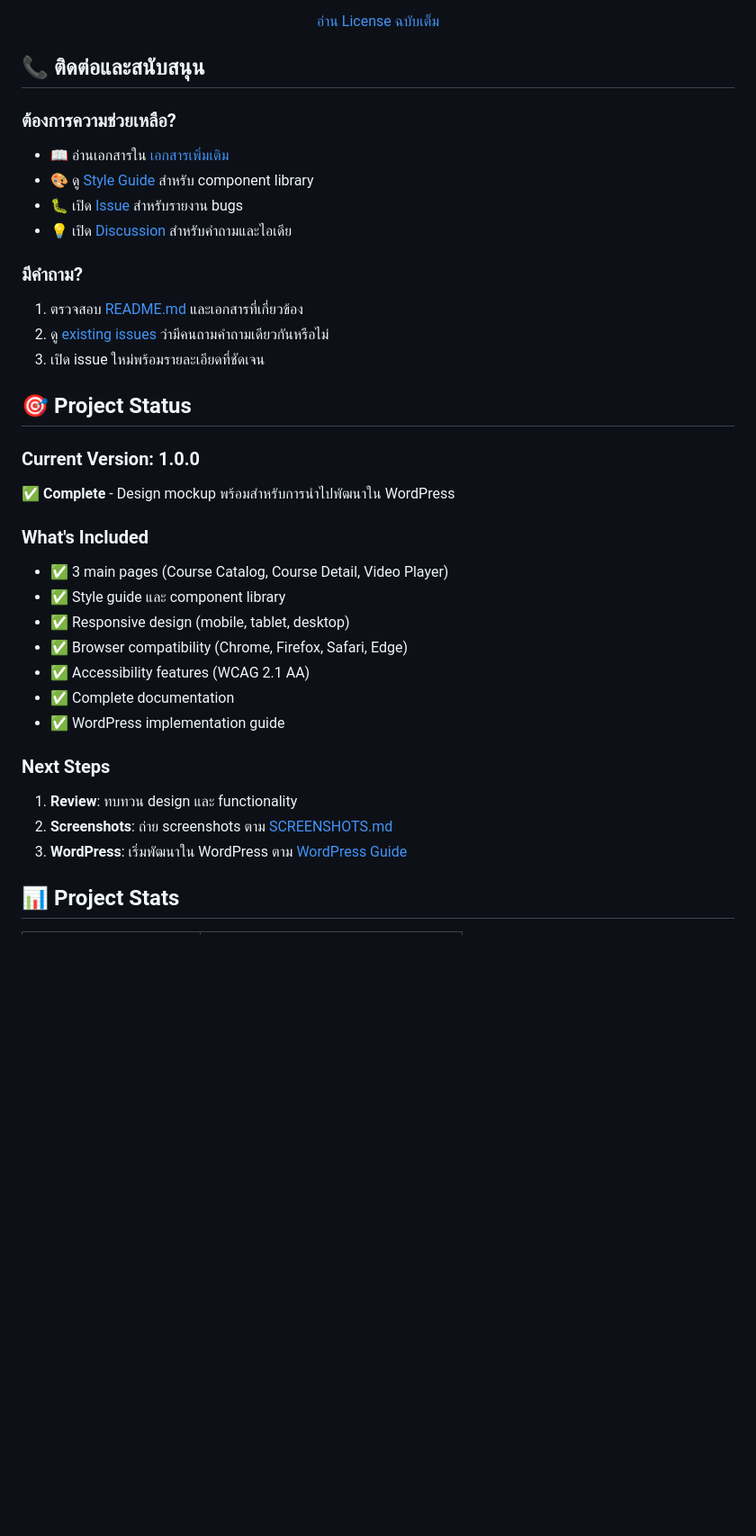
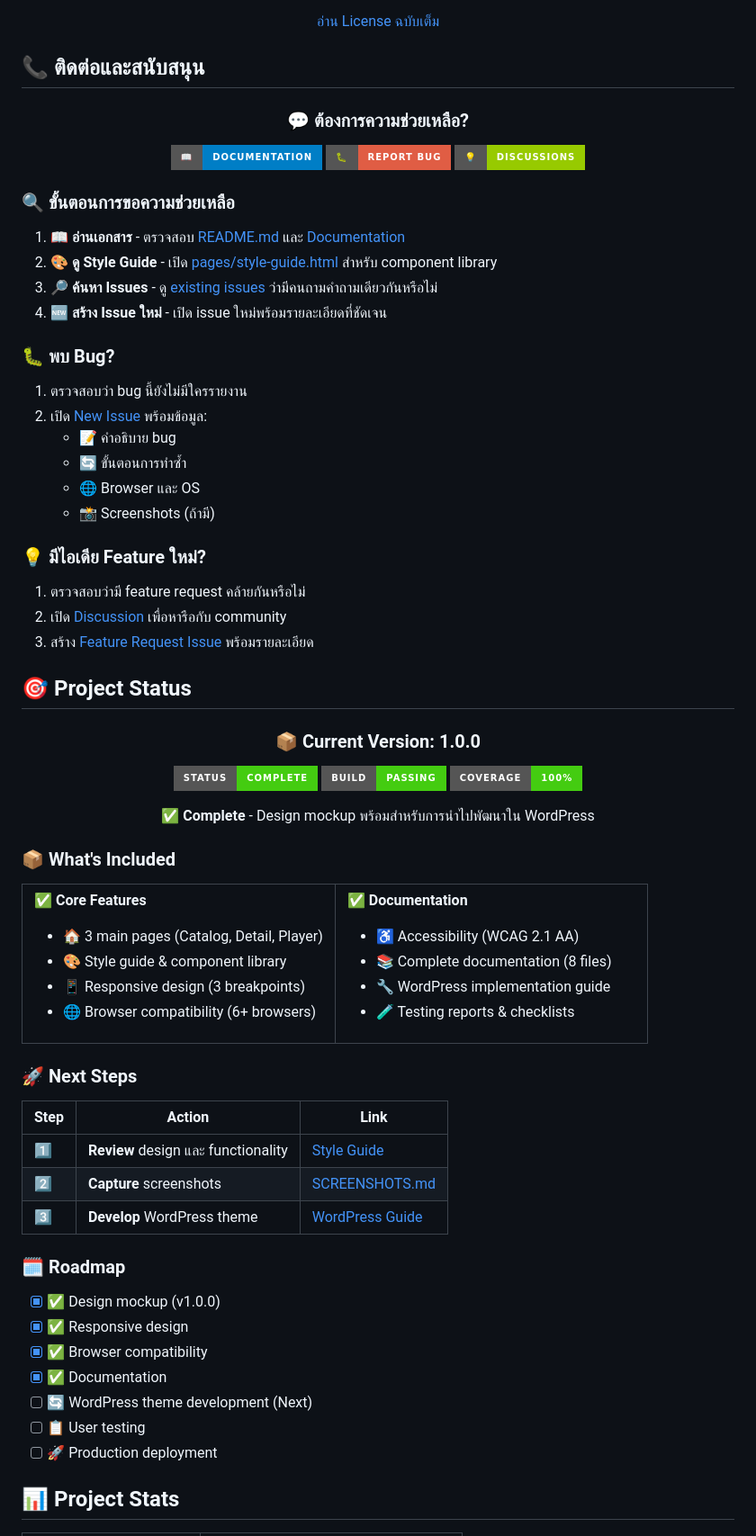
Before and after one commit to Artphachara/course_platform_ui_design, a Markdown page: README.md, the part around the change. Shown at 90% size. Drawn GitHub-style; badges without logos; blank space fills up the shorter version.

```diff
--- a/README.md
+++ b/README.md
@@ -779,40 +779,94 @@ git push origin feature/amazing-feature
 
 ## 📞 ติดต่อและสนับสนุน
 
-### ต้องการความช่วยเหลือ?
+<div align="center">
 
-- 📖 อ่านเอกสารใน [เอกสารเพิ่มเติม](#เอกสารเพิ่มเติม)
-- 🎨 ดู [Style Guide](pages/style-guide.html) สำหรับ component library
-- 🐛 เปิด [Issue](../../issues) สำหรับรายงาน bugs
-- 💡 เปิด [Discussion](../../discussions) สำหรับคำถามและไอเดีย
+### 💬 ต้องการความช่วยเหลือ?
 
-### มีคำถาม?
+[![Documentation](https://img.shields.io/badge/📖-Documentation-blue?style=for-the-badge)](#-เอกสารเพิ่มเติม)
+[![Issues](https://img.shields.io/badge/🐛-Report_Bug-red?style=for-the-badge)](../../issues)
+[![Discussions](https://img.shields.io/badge/💡-Discussions-green?style=for-the-badge)](../../discussions)
 
-1. ตรวจสอบ [README.md](README.md) และเอกสารที่เกี่ยวข้อง
-2. ดู [existing issues](../../issues) ว่ามีคนถามคำถามเดียวกันหรือไม่
-3. เปิด issue ใหม่พร้อมรายละเอียดที่ชัดเจน
+</div>
+
+### 🔍 ขั้นตอนการขอความช่วยเหลือ
+
+1. **📖 อ่านเอกสาร** - ตรวจสอบ [README.md](README.md) และ [Documentation](#-เอกสารเพิ่มเติม)
+2. **🎨 ดู Style Guide** - เปิด [pages/style-guide.html](pages/style-guide.html) สำหรับ component library
+3. **🔎 ค้นหา Issues** - ดู [existing issues](../../issues) ว่ามีคนถามคำถามเดียวกันหรือไม่
+4. **🆕 สร้าง Issue ใหม่** - เปิด issue ใหม่พร้อมรายละเอียดที่ชัดเจน
+
+### 🐛 พบ Bug?
+
+1. ตรวจสอบว่า bug นี้ยังไม่มีใครรายงาน
+2. เปิด [New Issue](../../issues/new) พร้อมข้อมูล:
+   - 📝 คำอธิบาย bug
+   - 🔄 ขั้นตอนการทำซ้ำ
+   - 🌐 Browser และ OS
+   - 📸 Screenshots (ถ้ามี)
+
+### 💡 มีไอเดีย Feature ใหม่?
+
+1. ตรวจสอบว่ามี feature request คล้ายกันหรือไม่
+2. เปิด [Discussion](../../discussions) เพื่อหารือกับ community
+3. สร้าง [Feature Request Issue](../../issues/new) พร้อมรายละเอียด
 
 ## 🎯 Project Status
 
-### Current Version: 1.0.0
+<div align="center">
 
-✅ **Complete** - Design mockup พร้อมสำหรับการนำไปพัฒนาใน WordPress
+### 📦 Current Version: 1.0.0
 
-### What's Included
+![Status](https://img.shields.io/badge/Status-Complete-success?style=for-the-badge)
+![Build](https://img.shields.io/badge/Build-Passing-brightgreen?style=for-the-badge)
+![Coverage](https://img.shields.io/badge/Coverage-100%25-brightgreen?style=for-the-badge)
 
-- ✅ 3 main pages (Course Catalog, Course Detail, Video Player)
-- ✅ Style guide และ component library
-- ✅ Responsive design (mobile, tablet, desktop)
-- ✅ Browser compatibility (Chrome, Firefox, Safari, Edge)
-- ✅ Accessibility features (WCAG 2.1 AA)
-- ✅ Complete documentation
-- ✅ WordPress implementation guide
+**✅ Complete** - Design mockup พร้อมสำหรับการนำไปพัฒนาใน WordPress
 
-### Next Steps
+</div>
 
-1. **Review**: ทบทวน design และ functionality
-2. **Screenshots**: ถ่าย screenshots ตาม [SCREENSHOTS.md](SCREENSHOTS.md)
-3. **WordPress**: เริ่มพัฒนาใน WordPress ตาม [WordPress Guide](WORDPRESS-IMPLEMENTATION-GUIDE.md)
+### 📦 What's Included
+
+<table>
+<tr>
+<td width="50%">
+
+**✅ Core Features**
+- 🏠 3 main pages (Catalog, Detail, Player)
+- 🎨 Style guide & component library
+- 📱 Responsive design (3 breakpoints)
+- 🌐 Browser compatibility (6+ browsers)
+
+</td>
+<td width="50%">
+
+**✅ Documentation**
+- ♿ Accessibility (WCAG 2.1 AA)
+- 📚 Complete documentation (8 files)
+- 🔧 WordPress implementation guide
+- 🧪 Testing reports & checklists
+
+</td>
+</tr>
+</table>
+
+### 🚀 Next Steps
+
+| Step | Action | Link |
+|------|--------|------|
+| 1️⃣ | **Review** design และ functionality | [Style Guide](pages/style-guide.html) |
+| 2️⃣ | **Capture** screenshots | [SCREENSHOTS.md](SCREENSHOTS.md) |
+| 3️⃣ | **Develop** WordPress theme | [WordPress Guide](WORDPRESS-IMPLEMENTATION-GUIDE.md) |
+
+### 🗓️ Roadmap
+
+- [x] ✅ Design mockup (v1.0.0)
+- [x] ✅ Responsive design
+- [x] ✅ Browser compatibility
+- [x] ✅ Documentation
+- [ ] 🔄 WordPress theme development (Next)
+- [ ] 📋 User testing
+- [ ] 🚀 Production deployment
 
 ## 📊 Project Stats
 
```
Also changed, not shown: README_FOOTER.md (added, +56 -0 lines).
